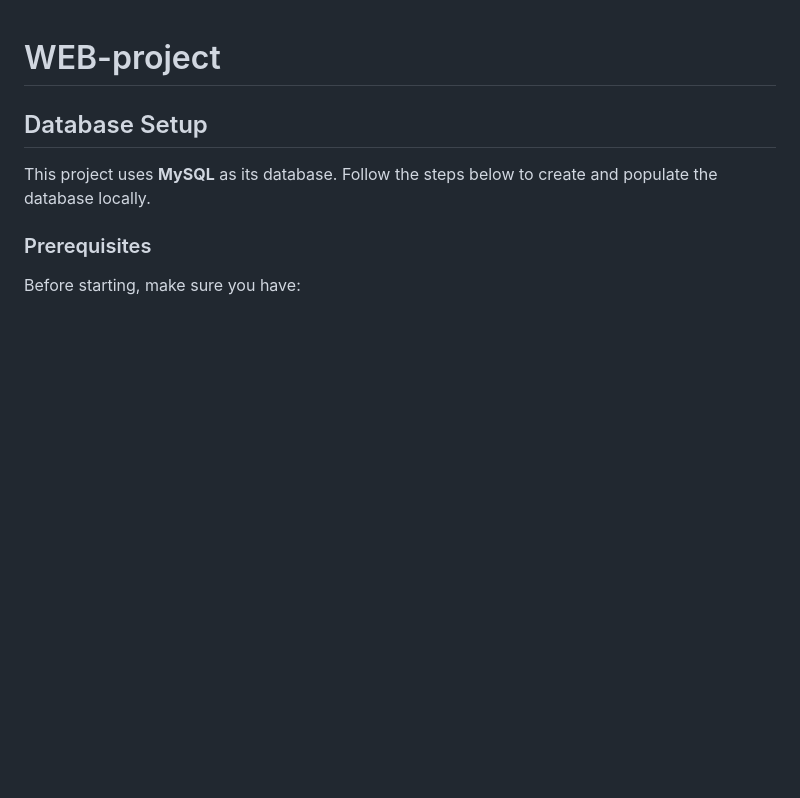
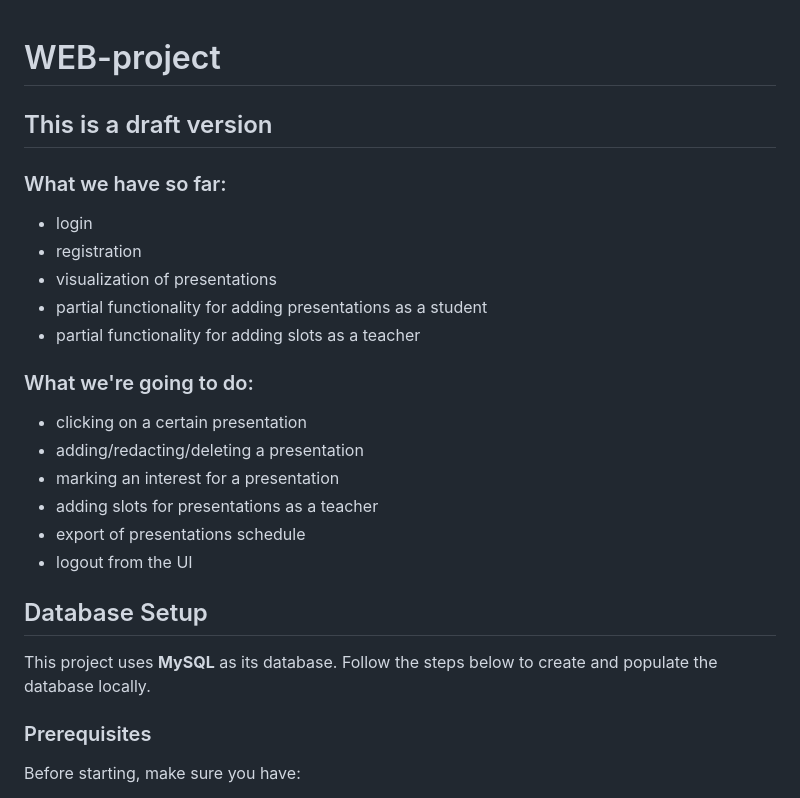
Before and after one commit to 15Mitko15/WEB-project, a Markdown page: README.md, the part around the change. Rendered like a GitHub page; blank space fills up the shorter version.

Commit message:
add draft information to readme

```diff
--- a/README.md
+++ b/README.md
@@ -1,4 +1,19 @@
 # WEB-project
+
+## This is a draft version
+### What we have so far:
+- login
+- registration
+- visualization of presentations
+- partial functionality for adding presentations as a student
+- partial functionality for adding slots as a teacher
+### What we're going to do:
+- clicking on a certain presentation
+- adding/redacting/deleting a presentation
+- marking an interest for a presentation
+- adding slots for presentations as a teacher
+- export of presentations schedule
+- logout from the UI
 
 ## Database Setup
 This project uses **MySQL** as its database.
```
